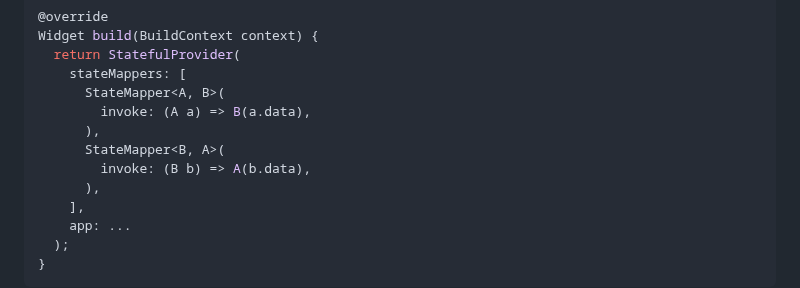
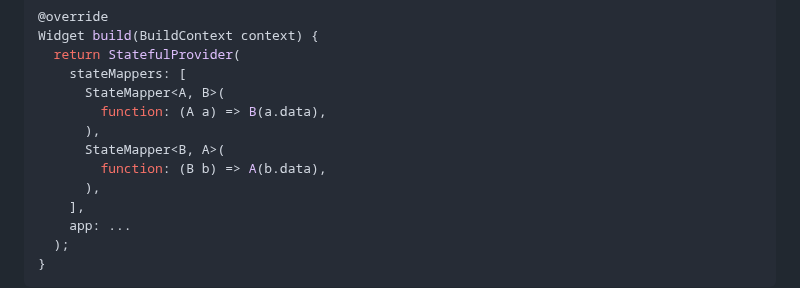
Before and after one commit to Mohamed-Shalabi/flutter-stateful-bloc, a Markdown page: README.md, the part around the change. GitHub-like rendering.

```diff
--- a/README.md
+++ b/README.md
@@ -313,10 +313,10 @@ Widget build(BuildContext context) {
   return StatefulProvider(
     stateMappers: [
       StateMapper<A, B>(
-        invoke: (A a) => B(a.data),
+        function: (A a) => B(a.data),
       ),
       StateMapper<B, A>(
-        invoke: (B b) => A(b.data),
+        function: (B b) => A(b.data),
       ),
     ],
     app: ...
```
